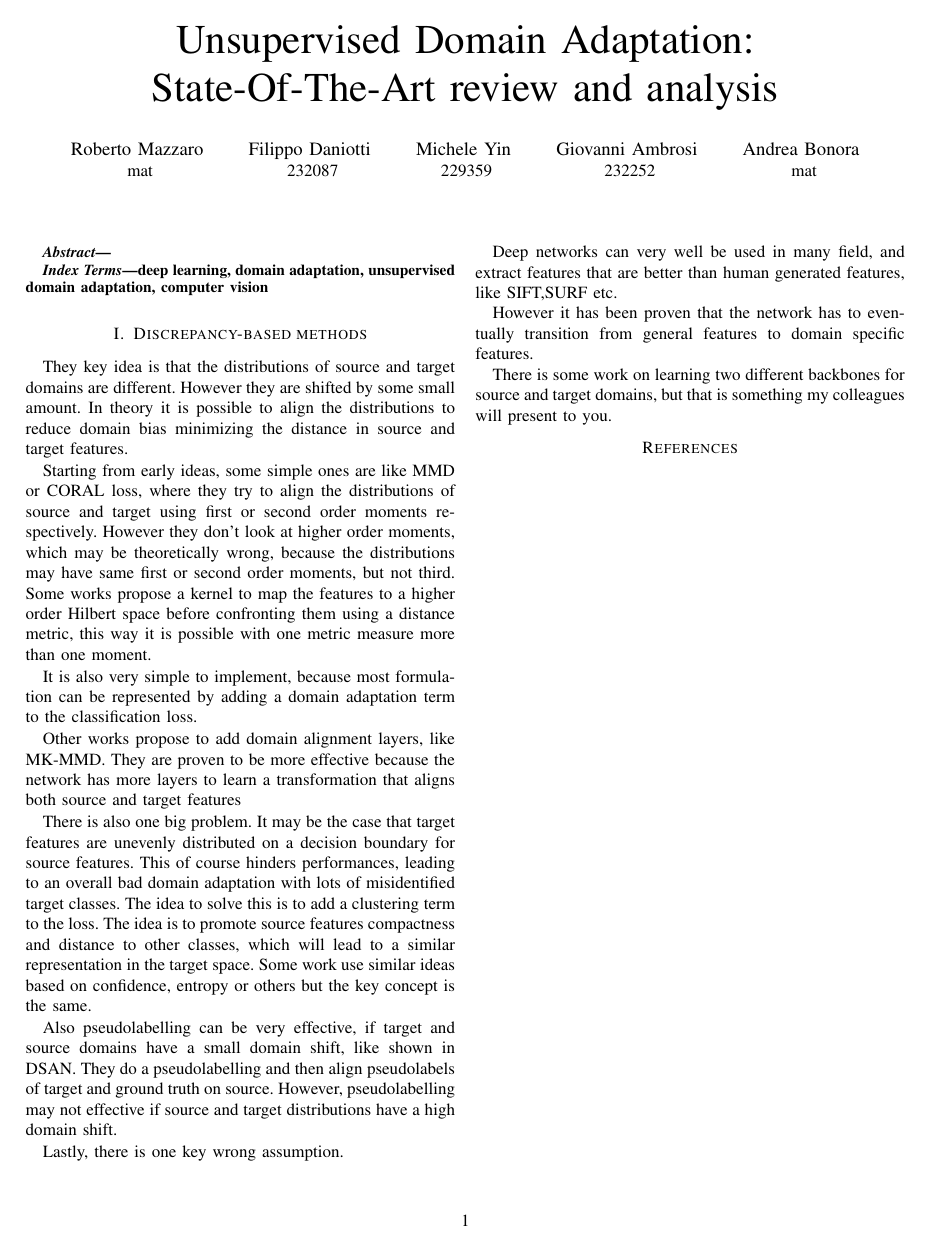
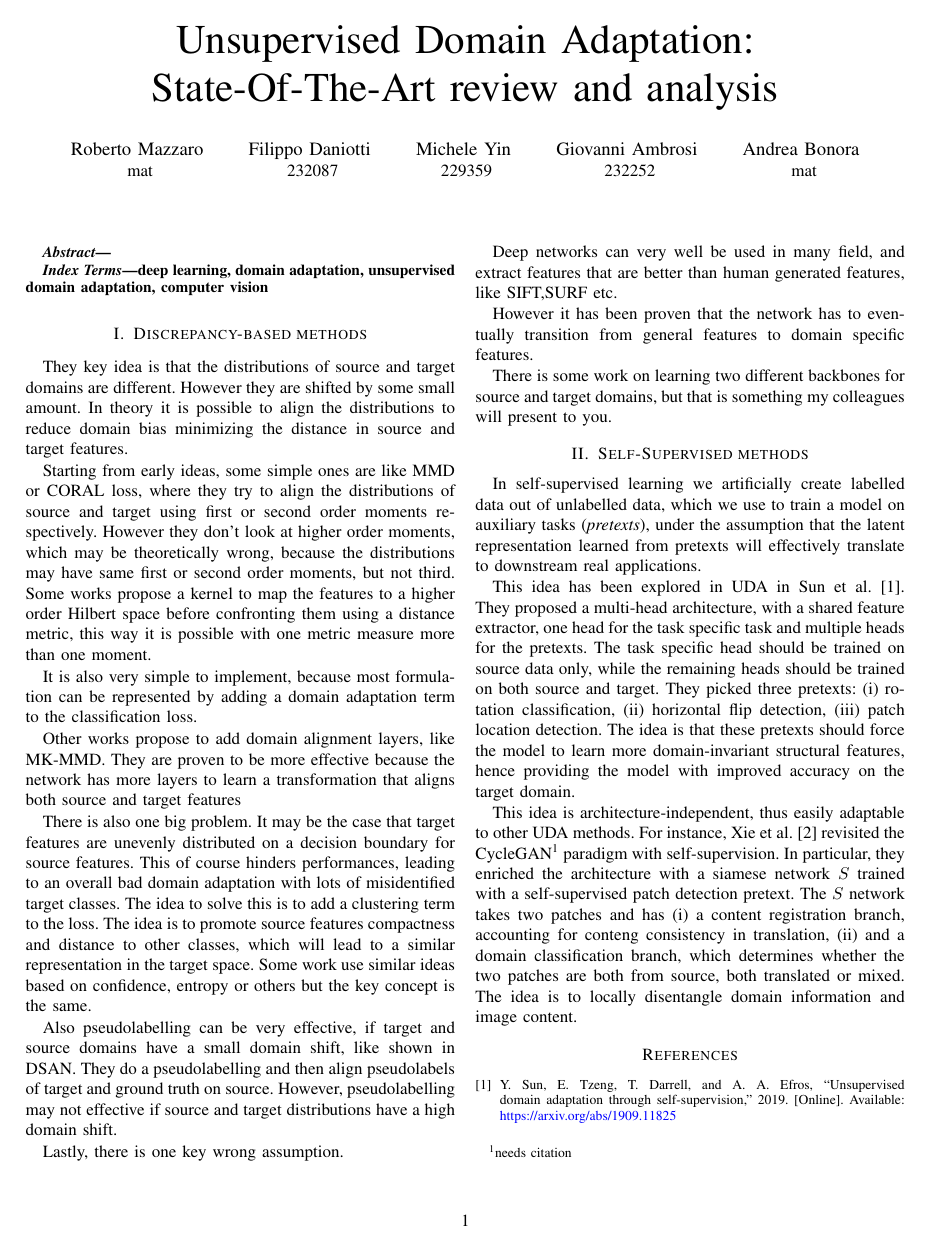
Before and after one commit to filippodaniotti/TACV-DA-project, a LaTeX paper (report/main.tex, which reads report/sections/self-supervision.tex): the whole page before the commit and page 1 of 2 after it. Compiled offline with pdfLaTeX; a missing font is replaced by an installed copy or a similar font; a LaTeX package or settings file that is missing is left out.

Commit message:
add self-supervision fix bibliography

```diff
--- a/report/main.tex
+++ b/report/main.tex
@@ -12,6 +12,7 @@
 \usepackage{xcolor}
 \usepackage{caption}
 \usepackage{subcaption}
+\usepackage[inline]{enumitem}
 \newcommand\norm[1]{\left\lVert#1\right\rVert}
 \def\BibTeX{{\rm B\kern-.05em{\sc i\kern-.025em b}\kern-.08em
     T\kern-.1667em\lower.7ex\hbox{E}\kern-.125emX}}
--- /dev/null
+++ b/report/sections/self-supervision.tex
@@ -0,0 +1,18 @@
+% author: Filippo
+\section{Self-Supervised methods}
+In self-supervised learning we artificially create labelled data out of unlabelled data, which we use to train a model on auxiliary tasks (\emph{pretexts}), under the assumption that the latent representation learned from pretexts will effectively translate to downstream real applications.
+
+This idea has been explored in UDA in Sun et al.\cite{Sun2019}. They proposed a multi-head architecture, with a shared feature extractor, one head for the task specific task and multiple heads for the pretexts. The task specific head should be trained on source data only, while the remaining heads should be trained on both source and target. They picked three pretexts:
+\begin{enumerate*}[label=(\roman*)]
+    \item rotation classification,
+    \item horizontal flip detection,
+    \item patch location detection.
+\end{enumerate*}
+The idea is that these pretexts should force the model to learn more domain-invariant structural features, hence providing the model with improved accuracy on the target domain.
+
+This idea is architecture-independent, thus easily adaptable to other UDA methods. For instance, Xie et al.\cite{Xie2020} revisited the CycleGAN\footnote{needs citation} paradigm with self-supervision. In particular, they enriched the architecture with a siamese network \(S\) trained with a self-supervised patch detection pretext. The \(S\) network takes two patches and has
+\begin{enumerate*}[label=(\roman*)]
+    \item a content registration branch, accounting for conteng consistency in translation,
+    \item and a domain classification branch, which determines whether the two patches are both from source, both translated or mixed.
+\end{enumerate*}
+The idea is to locally disentangle domain information and image content.
```
Also changed, not shown: report/bibliography.bib (+1 -1 lines), report/main.tex (1 more changed lines).
